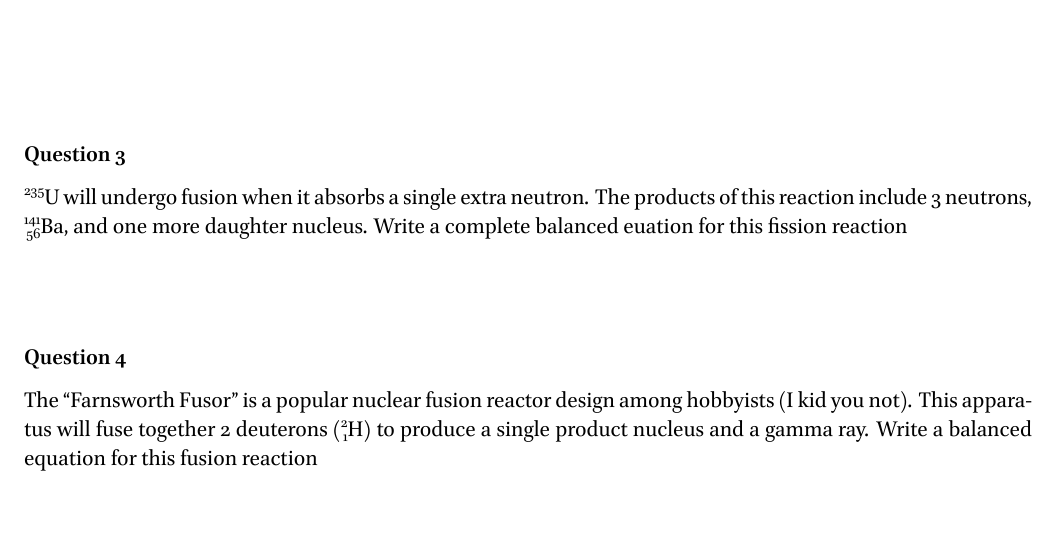
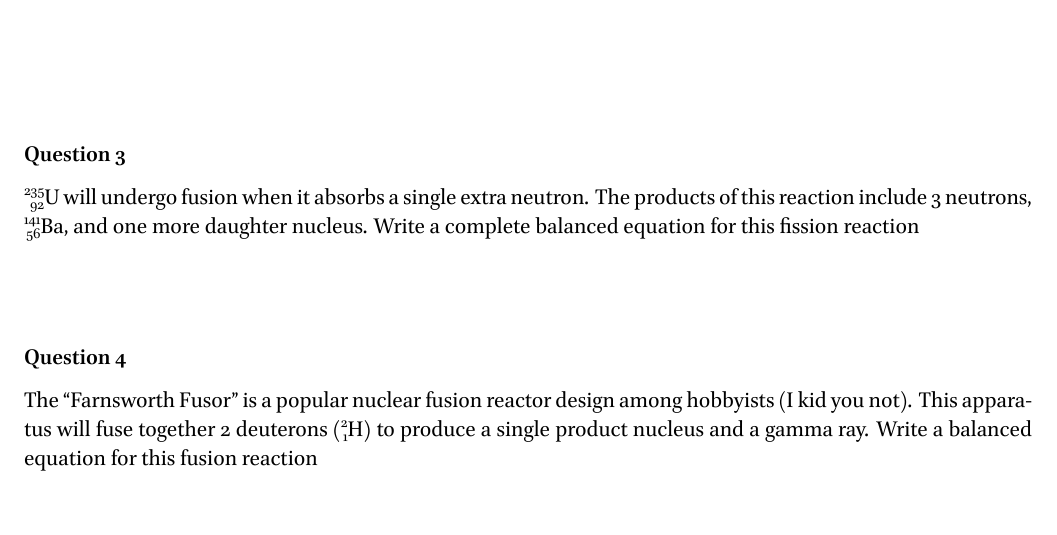
Before and after one commit to RowleyLab/1220_Quizzes, a LaTeX book (20.2_Radiodating.tex): part of page 1 of 2, cut so that both start at the same text. The pictures show the PDF file 20.2_Radiodating.pdf that the author committed with the source.

Commit message:
Fix typos in 20.2

```diff
--- a/20.2_Radiodating.tex
+++ b/20.2_Radiodating.tex
@@ -17,7 +17,7 @@ An archaeological sample contains carbon which decays at a rate of $13.8~\dfrac{
 
 \vspace{5em}
 \subsection*{Question 3}
-\ch{^{235}U} will undergo fusion when it absorbs a single extra neutron. The products of this reaction include 3 neutrons, \ch{^{141}_{56}Ba}, and one more daughter nucleus. Write a complete balanced euation for this fission reaction
+\ch{^{235}_{92}U} will undergo fusion when it absorbs a single extra neutron. The products of this reaction include 3 neutrons, \ch{^{141}_{56}Ba}, and one more daughter nucleus. Write a complete balanced equation for this fission reaction
 
 \vspace{3em}
 \subsection*{Question 4}
```
Also changed, not shown: 20.2_Radiodating.pdf.
